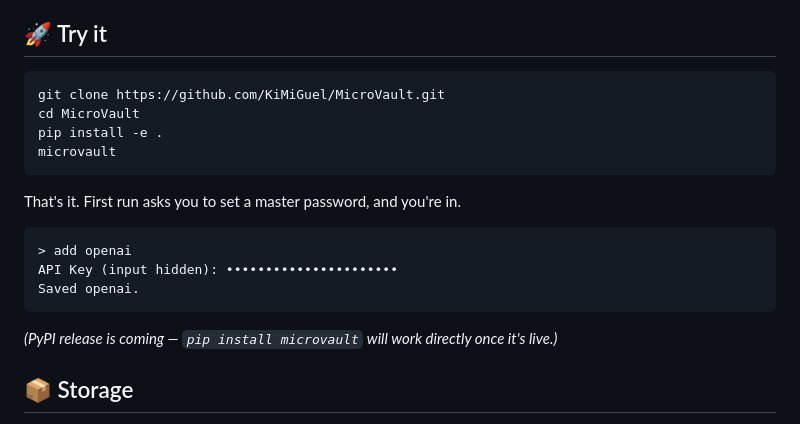
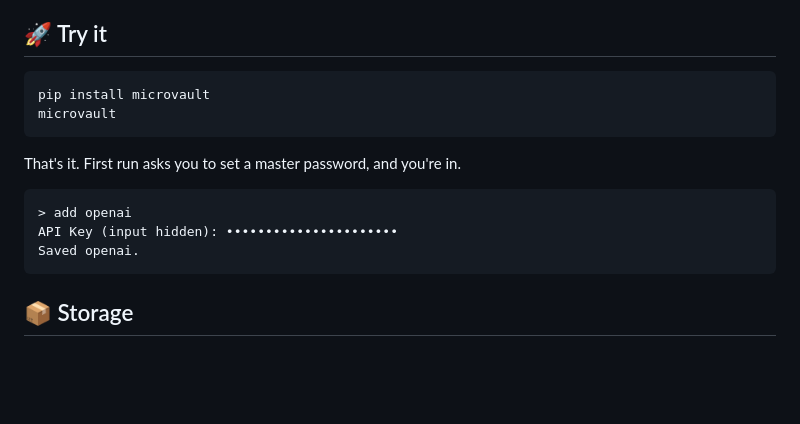
Before and after one commit to KiMiGuel/Micro, a Markdown page: README.md, the part around one of its changes. GitHub-like rendering; blank space fills up the shorter version.

````diff
--- a/README.md
+++ b/README.md
@@ -40,9 +46,7 @@ No account to create. No server to trust. No cloud sync to worry about getting b
 ## 🚀 Try it
 
 ```bash
-git clone https://github.com/KiMiGuel/MicroVault.git
-cd MicroVault
-pip install -e .
+pip install microvault
 microvault
 ```
 
@@ -54,8 +58,6 @@ API Key (input hidden): ••••••••••••••••••
 Saved openai.
 ```
 
-*(PyPI release is coming — `pip install microvault` will work directly once it's live.)*
-
 ## 📦 Storage
 
 Everything lives at `~/.microvault/` by default. Want it somewhere else? Set `MICROVAULT_HOME` and it follows you there.
````
Also changed, not shown: other parts of README.md (+6 -0 lines).
